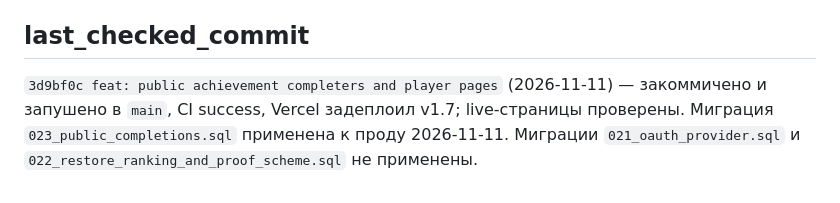
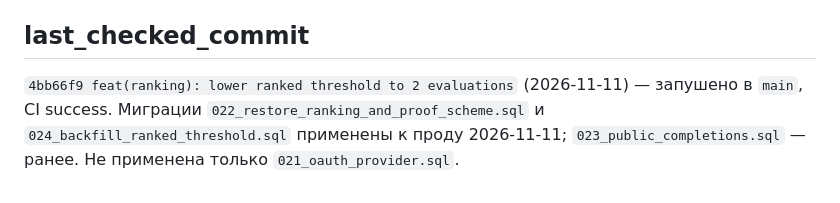
Before and after one commit to lucasteamalt12321/GAL, a Markdown page: memory_bank/progress.md, the part around the change. Rendered like a GitHub page.

Commit message:
memory bank: sync ranked threshold deploy

```diff
--- a/memory_bank/progress.md
+++ b/memory_bank/progress.md
@@ -336,4 +336,4 @@
 
 ## last_checked_commit
 
-`3d9bf0c feat: public achievement completers and player pages` (2026-11-11) — закоммичено и запушено в `main`, CI success, Vercel задеплоил v1.7; live-страницы проверены. Миграция `023_public_completions.sql` применена к проду 2026-11-11. Миграции `021_oauth_provider.sql` и `022_restore_ranking_and_proof_scheme.sql` не применены.
+`4bb66f9 feat(ranking): lower ranked threshold to 2 evaluations` (2026-11-11) — запушено в `main`, CI success. Миграции `022_restore_ranking_and_proof_scheme.sql` и `024_backfill_ranked_threshold.sql` применены к проду 2026-11-11; `023_public_completions.sql` — ранее. Не применена только `021_oauth_provider.sql`.
```
